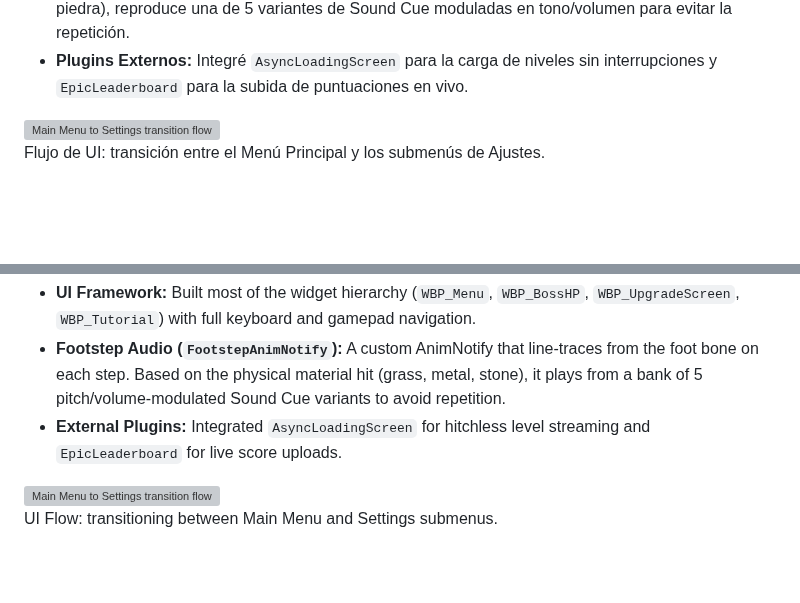
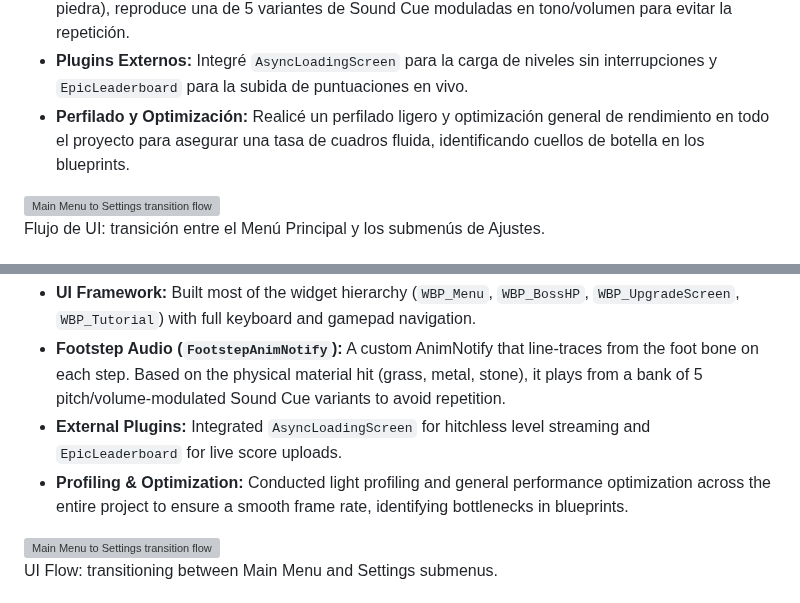
Before and after one commit to Zum0DePapaya/portfolio-cms, a Markdown page: src/projects/five-more-minutes.md, 2 parts joined by grey strips. Drawn GitHub-style; blank space fills up the shorter version; grey boxes are pictures that could not be loaded.

Commit message:
Add profiling and optimization details to Polish section

```diff
--- a/src/projects/five-more-minutes.md
+++ b/src/projects/five-more-minutes.md
@@ -215,6 +215,7 @@ body_es: |-
   *   **Framework de UI:** Construí la mayor parte de la jerarquía de widgets (`WBP_Menu`, `WBP_BossHP`, `WBP_UpgradeScreen`, `WBP_Tutorial`) con navegación completa por teclado y gamepad.
   *   **Audio de Pisadas (`FootstepAnimNotify`):** Un AnimNotify personalizado que realiza un line-trace desde el hueso del pie en cada paso. Basándose en el material físico impactado (hierba, metal, piedra), reproduce una de 5 variantes de Sound Cue moduladas en tono/volumen para evitar la repetición.
   *   **Plugins Externos:** Integré `AsyncLoadingScreen` para la carga de niveles sin interrupciones y `EpicLeaderboard` para la subida de puntuaciones en vivo.
+  *   **Perfilado y Optimización:** Realicé un perfilado ligero y optimización general de rendimiento en todo el proyecto para asegurar una tasa de cuadros fluida, identificando cuellos de botella en los blueprints.
 
   <div class="videos_two">
     <div class="content-placeholder">
@@ -445,6 +446,7 @@ Beyond the core systems, I built the game's UI framework and audio pipeline to m
 *   **UI Framework:** Built most of the widget hierarchy (`WBP_Menu`, `WBP_BossHP`, `WBP_UpgradeScreen`, `WBP_Tutorial`) with full keyboard and gamepad navigation.
 *   **Footstep Audio (`FootstepAnimNotify`):** A custom AnimNotify that line-traces from the foot bone on each step. Based on the physical material hit (grass, metal, stone), it plays from a bank of 5 pitch/volume-modulated Sound Cue variants to avoid repetition.
 *   **External Plugins:** Integrated `AsyncLoadingScreen` for hitchless level streaming and `EpicLeaderboard` for live score uploads.
+*   **Profiling & Optimization:** Conducted light profiling and general performance optimization across the entire project to ensure a smooth frame rate, identifying bottlenecks in blueprints.
 
 <div class="videos_two">
   <div class="content-placeholder">
```
